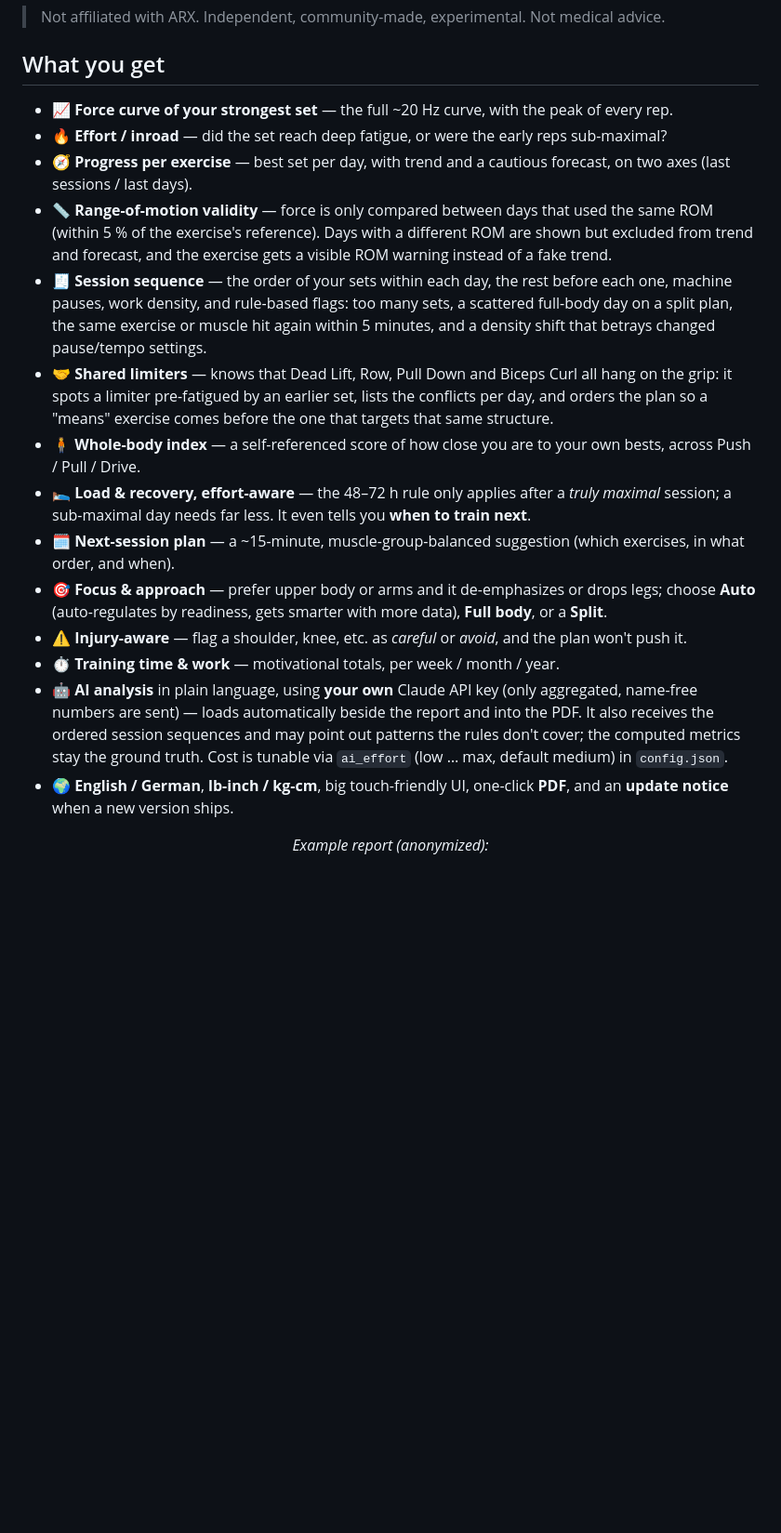
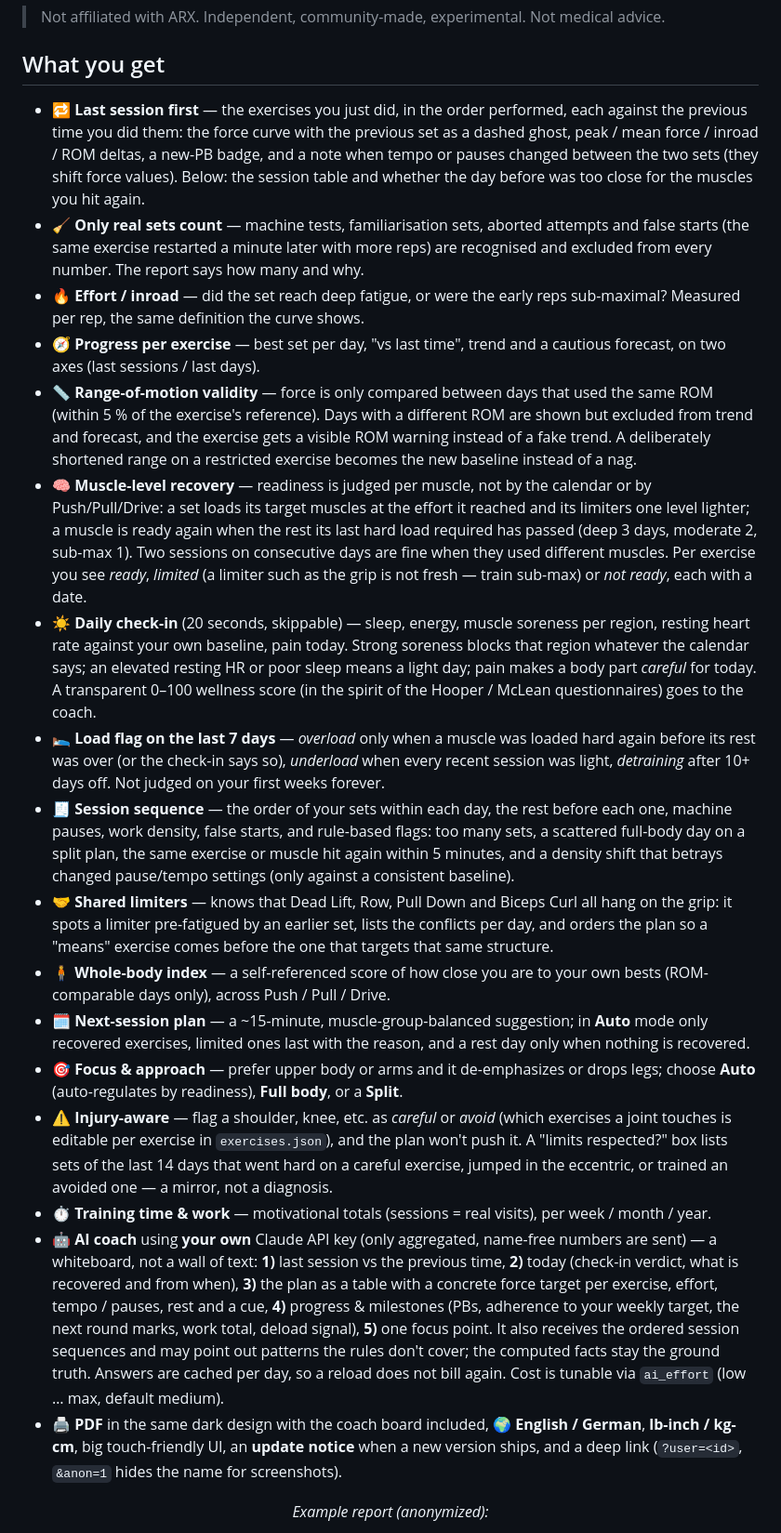
Before and after one commit to joergs-git/arx-insight, a Markdown page: README.md, the part around one of its changes. Shown at 93% size. GitHub-like rendering; blank space fills up the shorter version.

```diff
--- a/README.md
+++ b/README.md
@@ -33,20 +33,23 @@ and shows you what actually happened — and what to do next.
 
 ## What you get
 
-- 📈 **Force curve of your strongest set** — the full ~20 Hz curve, with the peak of every rep.
-- 🔥 **Effort / inroad** — did the set reach deep fatigue, or were the early reps sub-maximal?
-- 🧭 **Progress per exercise** — best set per day, with trend and a cautious forecast, on two axes (last sessions / last days).
-- 📏 **Range-of-motion validity** — force is only compared between days that used the same ROM (within 5 % of the exercise's reference). Days with a different ROM are shown but excluded from trend and forecast, and the exercise gets a visible ROM warning instead of a fake trend.
-- 🧾 **Session sequence** — the order of your sets within each day, the rest before each one, machine pauses, work density, and rule-based flags: too many sets, a scattered full-body day on a split plan, the same exercise or muscle hit again within 5 minutes, and a density shift that betrays changed pause/tempo settings.
+- 🔁 **Last session first** — the exercises you just did, in the order performed, each against the previous time you did them: the force curve with the previous set as a dashed ghost, peak / mean force / inroad / ROM deltas, a new-PB badge, and a note when tempo or pauses changed between the two sets (they shift force values). Below: the session table and whether the day before was too close for the muscles you hit again.
+- 🧹 **Only real sets count** — machine tests, familiarisation sets, aborted attempts and false starts (the same exercise restarted a minute later with more reps) are recognised and excluded from every number. The report says how many and why.
+- 🔥 **Effort / inroad** — did the set reach deep fatigue, or were the early reps sub-maximal? Measured per rep, the same definition the curve shows.
+- 🧭 **Progress per exercise** — best set per day, "vs last time", trend and a cautious forecast, on two axes (last sessions / last days).
+- 📏 **Range-of-motion validity** — force is only compared between days that used the same ROM (within 5 % of the exercise's reference). Days with a different ROM are shown but excluded from trend and forecast, and the exercise gets a visible ROM warning instead of a fake trend. A deliberately shortened range on a restricted exercise becomes the new baseline instead of a nag.
+- 🧠 **Muscle-level recovery** — readiness is judged per muscle, not by the calendar or by Push/Pull/Drive: a set loads its target muscles at the effort it reached and its limiters one level lighter; a muscle is ready again when the rest its last hard load required has passed (deep 3 days, moderate 2, sub-max 1). Two sessions on consecutive days are fine when they used different muscles. Per exercise you see *ready*, *limited* (a limiter such as the grip is not fresh — train sub-max) or *not ready*, each with a date.
+- ☀️ **Daily check-in** (20 seconds, skippable) — sleep, energy, muscle soreness per region, resting heart rate against your own baseline, pain today. Strong soreness blocks that region whatever the calendar says; an elevated resting HR or poor sleep means a light day; pain makes a body part *careful* for today. A transparent 0–100 wellness score (in the spirit of the Hooper / McLean questionnaires) goes to the coach.
+- 🛌 **Load flag on the last 7 days** — *overload* only when a muscle was loaded hard again before its rest was over (or the check-in says so), *underload* when every recent session was light, *detraining* after 10+ days off. Not judged on your first weeks forever.
+- 🧾 **Session sequence** — the order of your sets within each day, the rest before each one, machine pauses, work density, false starts, and rule-based flags: too many sets, a scattered full-body day on a split plan, the same exercise or muscle hit again within 5 minutes, and a density shift that betrays changed pause/tempo settings (only against a consistent baseline).
 - 🤝 **Shared limiters** — knows that Dead Lift, Row, Pull Down and Biceps Curl all hang on the grip: it spots a limiter pre-fatigued by an earlier set, lists the conflicts per day, and orders the plan so a "means" exercise comes before the one that targets that same structure.
-- 🧍 **Whole-body index** — a self-referenced score of how close you are to your own bests, across Push / Pull / Drive.
-- 🛌 **Load & recovery, effort-aware** — the 48–72 h rule only applies after a *truly maximal* session; a sub-maximal day needs far less. It even tells you **when to train next**.
-- 🗓️ **Next-session plan** — a ~15-minute, muscle-group-balanced suggestion (which exercises, in what order, and when).
-- 🎯 **Focus & approach** — prefer upper body or arms and it de-emphasizes or drops legs; choose **Auto** (auto-regulates by readiness, gets smarter with more data), **Full body**, or a **Split**.
-- ⚠️ **Injury-aware** — flag a shoulder, knee, etc. as *careful* or *avoid*, and the plan won't push it.
-- ⏱️ **Training time & work** — motivational totals, per week / month / year.
-- 🤖 **AI analysis** in plain language, using **your own** Claude API key (only aggregated, name-free numbers are sent) — loads automatically beside the report and into the PDF. It also receives the ordered session sequences and may point out patterns the rules don't cover; the computed metrics stay the ground truth. Cost is tunable via `ai_effort` (low … max, default medium) in `config.json`.
-- 🌍 **English / German**, **lb-inch / kg-cm**, big touch-friendly UI, one-click **PDF**, and an **update notice** when a new version ships.
+- 🧍 **Whole-body index** — a self-referenced score of how close you are to your own bests (ROM-comparable days only), across Push / Pull / Drive.
+- 🗓️ **Next-session plan** — a ~15-minute, muscle-group-balanced suggestion; in **Auto** mode only recovered exercises, limited ones last with the reason, and a rest day only when nothing is recovered.
+- 🎯 **Focus & approach** — prefer upper body or arms and it de-emphasizes or drops legs; choose **Auto** (auto-regulates by readiness), **Full body**, or a **Split**.
+- ⚠️ **Injury-aware** — flag a shoulder, knee, etc. as *careful* or *avoid* (which exercises a joint touches is editable per exercise in `exercises.json`), and the plan won't push it. A "limits respected?" box lists sets of the last 14 days that went hard on a careful exercise, jumped in the eccentric, or trained an avoided one — a mirror, not a diagnosis.
+- ⏱️ **Training time & work** — motivational totals (sessions = real visits), per week / month / year.
+- 🤖 **AI coach** using **your own** Claude API key (only aggregated, name-free numbers are sent) — a whiteboard, not a wall of text: **1)** last session vs the previous time, **2)** today (check-in verdict, what is recovered and from when), **3)** the plan as a table with a concrete force target per exercise, effort, tempo / pauses, rest and a cue, **4)** progress & milestones (PBs, adherence to your weekly target, the next round marks, work total, deload signal), **5)** one focus point. It also receives the ordered session sequences and may point out patterns the rules don't cover; the computed facts stay the ground truth. Answers are cached per day, so a reload does not bill again. Cost is tunable via `ai_effort` (low … max, default medium).
+- 🖨️ **PDF** in the same dark design with the coach board included, 🌍 **English / German**, **lb-inch / kg-cm**, big touch-friendly UI, an **update notice** when a new version ships, and a deep link (`?user=<id>`, `&anon=1` hides the name for screenshots).
 
 <p align="center"><i>Example report (anonymized):</i></p>
 <p align="center">
```
Also changed, not shown: other parts of README.md (+49 -12 lines), docs/checkin.png (added), docs/coach-board.png (added), docs/last-session.png (added), docs/readiness.png (added), 3 other files.
